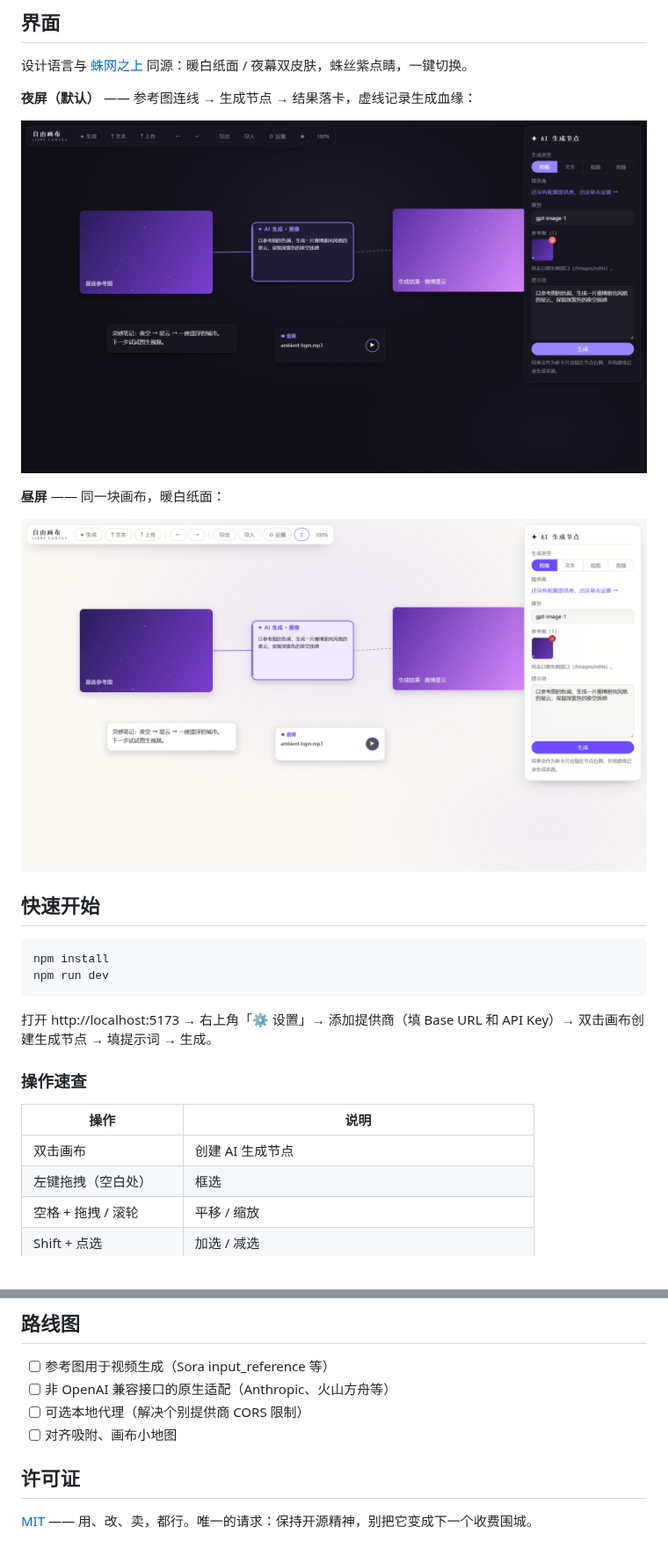
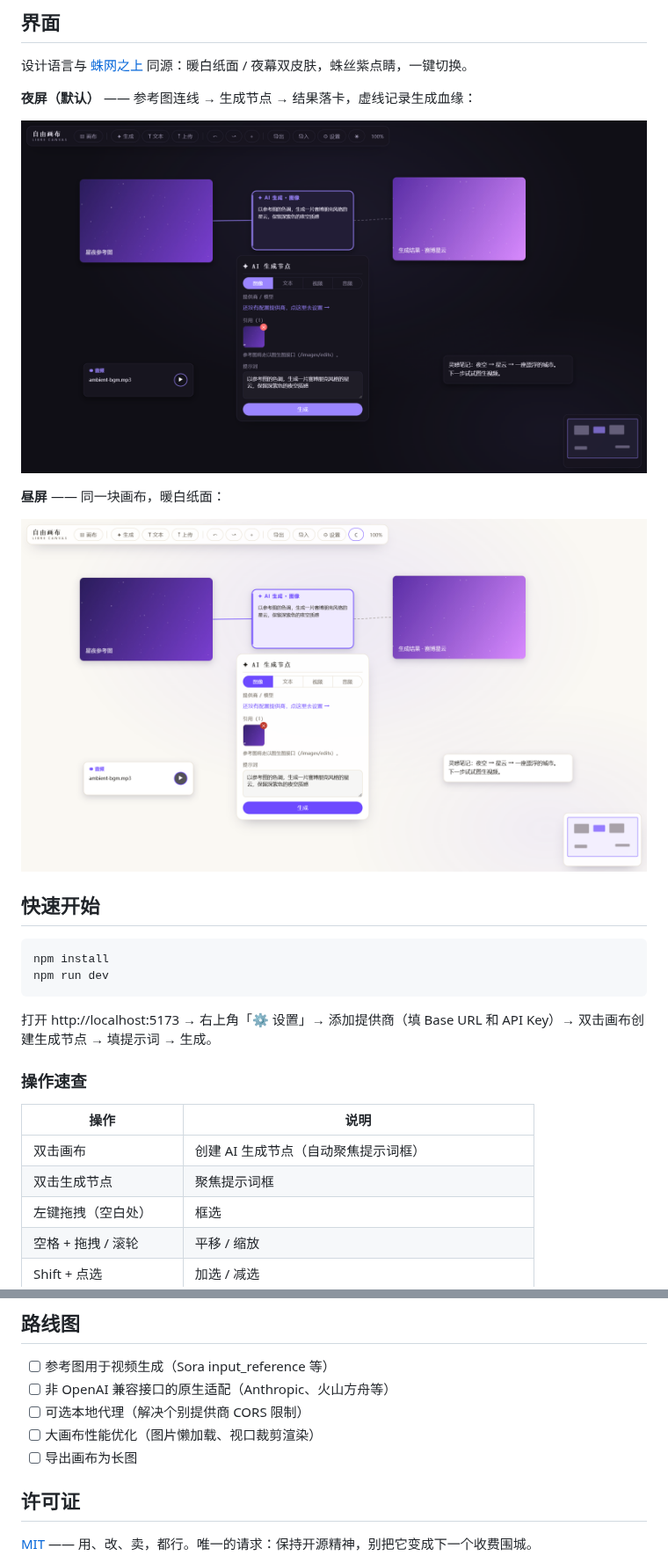
Before and after one commit to Mr-Salticidae/libre-canvas, a Markdown page: README.md, 2 parts joined by grey strips. Shown at 88% size. Rendered like a GitHub page; pictures changed too: docs/canvas-dark.png, docs/canvas-light.png.

Commit message:
docs: README 同步 v1.4 —— 版本标签、路线图勾销已完成项、重拍界面截图（浮动面板+小地图）
Co-Authored-By: Claude Fable 5 <noreply@anthropic.com>

```diff
--- a/README.md
+++ b/README.md
@@ -55,7 +55,8 @@ npm run dev
 
 | 操作 | 说明 |
 | --- | --- |
-| 双击画布 | 创建 AI 生成节点 |
+| 双击画布 | 创建 AI 生成节点（自动聚焦提示词框） |
+| 双击生成节点 | 聚焦提示词框 |
 | 左键拖拽（空白处） | 框选 |
 | 空格 + 拖拽 / 滚轮 | 平移 / 缩放 |
 | Shift + 点选 | 加选 / 减选 |
@@ -80,7 +81,8 @@ npm run dev
 - [ ] 参考图用于视频生成（Sora input_reference 等）
 - [ ] 非 OpenAI 兼容接口的原生适配（Anthropic、火山方舟等）
 - [ ] 可选本地代理（解决个别提供商 CORS 限制）
-- [ ] 对齐吸附、画布小地图
+- [ ] 大画布性能优化（图片懒加载、视口裁剪渲染）
+- [ ] 导出画布为长图
 
 ## 许可证
 
```
Also changed, not shown: other parts of README.md (+1 -1 lines).
